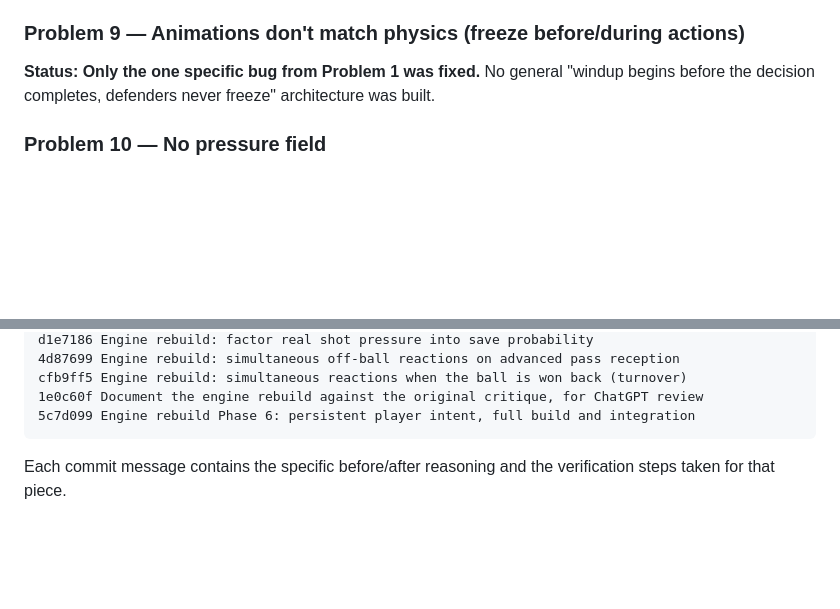
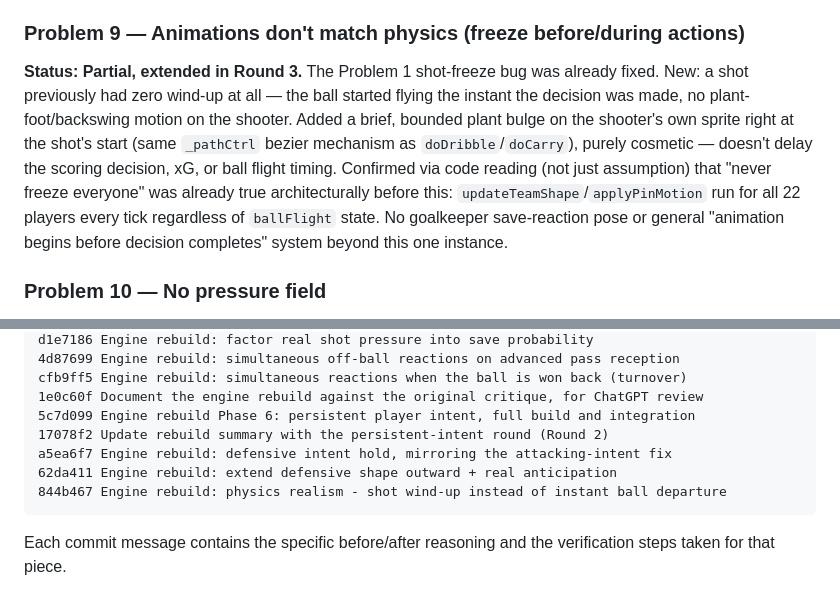
Before and after one commit to tathagatamunshi97/FantasyFootballSimulator, a Markdown page: ENGINE_REBUILD_SUMMARY.md, 2 parts joined by grey strips. GitHub-like rendering; blank space fills up the shorter version.

````diff
--- a/ENGINE_REBUILD_SUMMARY.md
+++ b/ENGINE_REBUILD_SUMMARY.md
@@ -147,9 +158,17 @@ This is still two specific trigger points reacting with two specific roles
 each, not a general "every player reacts to everything" architecture.
 
 ### Problem 9 — Animations don't match physics (freeze before/during actions)
-**Status: Only the one specific bug from Problem 1 was fixed.** No general
-"windup begins before the decision completes, defenders never freeze"
-architecture was built.
+**Status: Partial, extended in Round 3.** The Problem 1 shot-freeze bug was
+already fixed. New: a shot previously had zero wind-up at all — the ball
+started flying the instant the decision was made, no plant-foot/backswing
+motion on the shooter. Added a brief, bounded plant bulge on the shooter's
+own sprite right at the shot's start (same `_pathCtrl` bezier mechanism as
+`doDribble`/`doCarry`), purely cosmetic — doesn't delay the scoring decision,
+xG, or ball flight timing. Confirmed via code reading (not just assumption)
+that "never freeze everyone" was already true architecturally before this:
+`updateTeamShape`/`applyPinMotion` run for all 22 players every tick
+regardless of `ballFlight` state. No goalkeeper save-reaction pose or general
+"animation begins before decision completes" system beyond this one instance.
 
 ### Problem 10 — No pressure field
 **Status: Done, and adopted broadly — this ended up being the rebuild's
@@ -287,6 +327,10 @@ d1e7186 Engine rebuild: factor real shot pressure into save probability
 cfb9ff5 Engine rebuild: simultaneous reactions when the ball is won back (turnover)
 1e0c60f Document the engine rebuild against the original critique, for ChatGPT review
 5c7d099 Engine rebuild Phase 6: persistent player intent, full build and integration
+17078f2 Update rebuild summary with the persistent-intent round (Round 2)
+a5ea6f7 Engine rebuild: defensive intent hold, mirroring the attacking-intent fix
+62da411 Engine rebuild: extend defensive shape outward + real anticipation
+844b467 Engine rebuild: physics realism - shot wind-up instead of instant ball departure
 ```
 
 Each commit message contains the specific before/after reasoning and the
````
Also changed, not shown: other parts of ENGINE_REBUILD_SUMMARY.md (+46 -14 lines).
